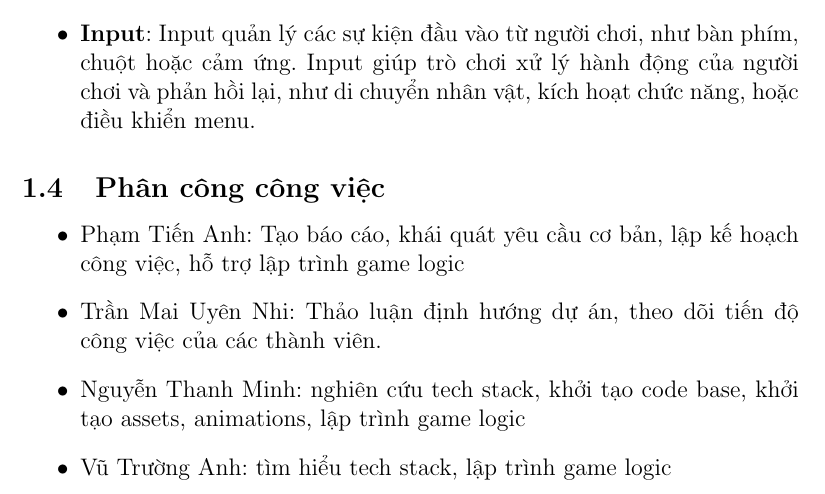
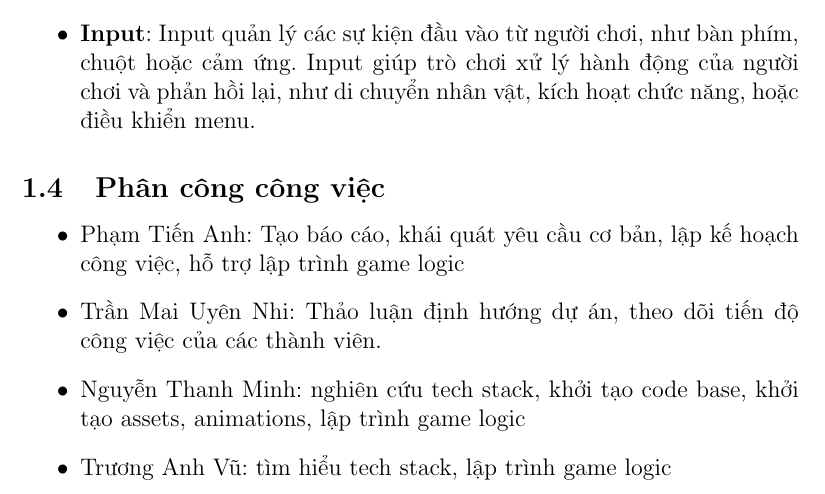
Before and after one commit to UIT-24730009/SnakeGame, a LaTeX document (baocao.tex): part of page 4 of 10, cut so that both start at the same text. Compiled offline with pdfLaTeX.

Commit message:
ho ten sai

```diff
--- a/baocao.tex
+++ b/baocao.tex
@@ -97,7 +97,7 @@
     \item Phạm Tiến Anh: Tạo báo cáo, khái quát yêu cầu cơ bản, lập kế hoạch công việc, hỗ trợ lập trình game logic
     \item Trần Mai Uyên Nhi: Thảo luận định hướng dự án, theo dõi tiến độ công việc của các thành viên.
     \item Nguyễn Thanh Minh: nghiên cứu tech stack, khởi tạo code base, khởi tạo assets, animations, lập trình game logic
-    \item Vũ Trường Anh: tìm hiểu tech stack, lập trình game logic
+    \item Trương Anh Vũ: tìm hiểu tech stack, lập trình game logic
     \item Lưu Đinh Đại Đức: tìm hiểu tech stack, lập trình game logic
 \end{itemize}
 
```
